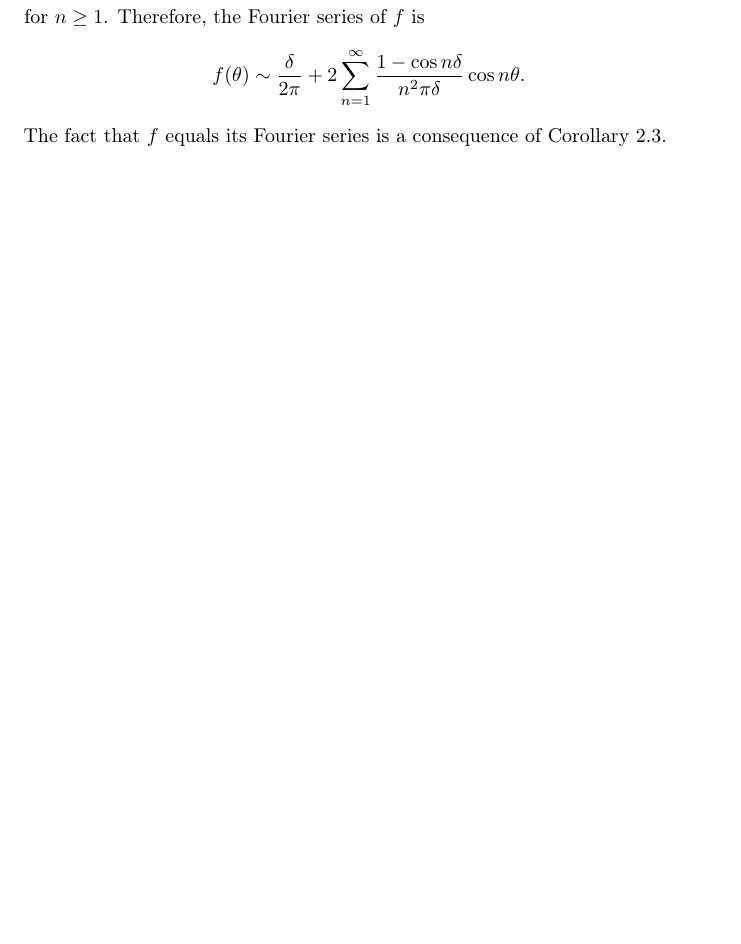
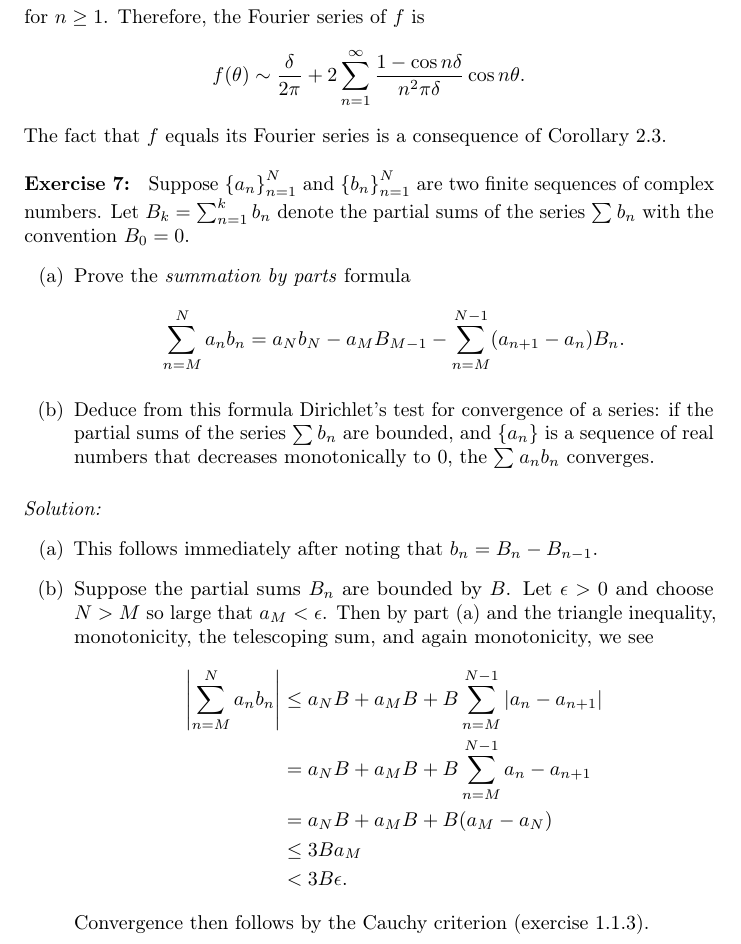
Before and after one commit to intzy/SteinShakarchi, a LaTeX thesis (main.tex, which reads 1-FourierAnalysis/2-FSProperties/exrc7.tex): part of page 9 of 79, cut so that both start at the same text, the shorter picture padded with empty space. Compiled offline with pdfLaTeX.

Commit message:
Complete exercise 1.2.7

```diff
--- /dev/null
+++ b/1-FourierAnalysis/2-FSProperties/exrc7.tex
@@ -0,0 +1,42 @@
+%%% Exercise 1.2.7
+\begin{exrc}[7]
+    Suppose \(\set{a_n}_{n = 1}^N\) and \(\set{b_n}_{n = 1}^{N}\) are two finite
+    sequences of complex numbers.
+    Let \(B_k = \sum_{n = 1}^{k} b_n\) denote the partial sums of the series \(\sum_{}^{} b_n\)
+    with the convention \(B_0 = 0\).
+    \begin{enumerate}[(a)]
+    \item
+        Prove the \emph{summation by parts} formula
+        \begin{equation*}
+            \sum_{n = M}^{N} a_n b_n
+            = a_N b_N - a_M B_{M - 1} - \sum_{n = M}^{N - 1} (a_{n + 1} - a_n) B_n.
+        \end{equation*}
+    \item
+        Deduce from this formula Dirichlet's test for convergence of a series:
+        if the partial sums of the series \(\sum_{}^{} b_n\) are bounded,
+        and \(\set{a_n}\) is a sequence of real numbers that decreases monotonically to 0,
+        the \(\sum_{}^{} a_n b_n\) converges.
+    \end{enumerate}
+
+\begin{soln}
+    \begin{enumerate}[(a)]
+    \item
+        This follows immediately after noting that \(b_n = B_n - B_{n - 1}\).
+    \item
+        Suppose the partial sums \(B_n\) are bounded by \(B\).
+        Let \(\epsilon > 0\) and choose \(N > M\) so large that \(a_M < \epsilon\).
+        Then by part (a) and the triangle inequality,
+        monotonicity, the telescoping sum, and again monotonicity, we see
+        \begin{align*}
+            \abs{\sum_{n = M}^{N} a_n b_n}
+            & \leq a_N B + a_M B + B \sum_{n = M}^{N - 1} |a_n - a_{n + 1}| \\
+            & = a_N B + a_M B + B \sum_{n = M}^{N - 1} a_n - a_{n + 1} \\
+            & = a_N B + a_M B + B(a_M - a_N) \\
+            & \leq 3B a_M \\
+            & < 3B \epsilon.
+        \end{align*}
+        Convergence then follows by the Cauchy criterion (exercise 1.1.3).
+    \end{enumerate}
+
+\end{soln}
+\end{exrc}
```
Also changed, not shown: 1-FourierAnalysis/2-FSProperties/main.tex (+1 -0 lines).
